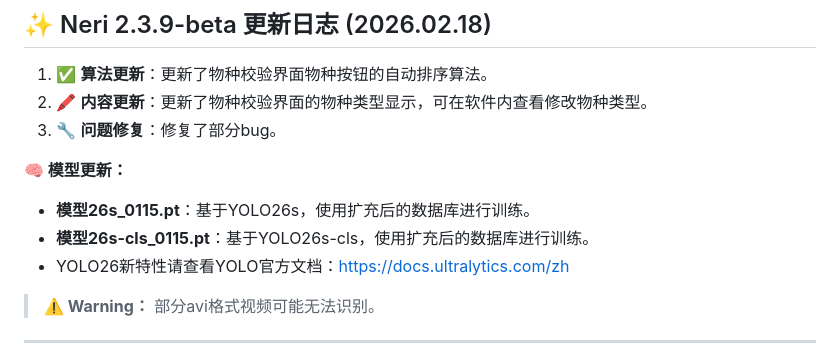
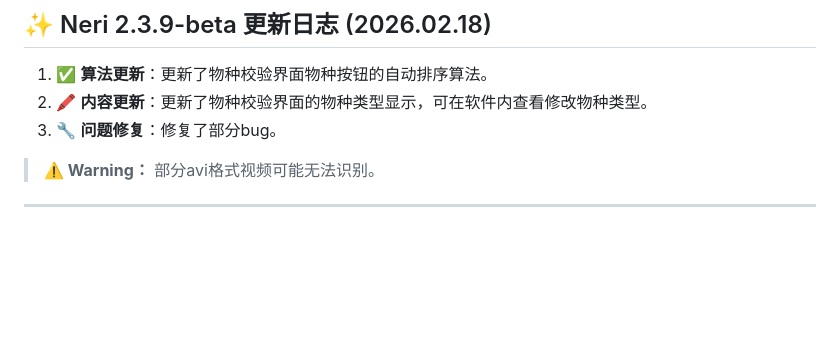
Before and after one commit to wakin721/Neri, a Markdown page: res/demo/README_Update.md, the part around the change. Rendered like a GitHub page; blank space fills up the shorter version.

Commit message:
Update README with new Neri version changelog

```diff
--- a/res/demo/README_Update.md
+++ b/res/demo/README_Update.md
@@ -7,11 +7,6 @@
 1. ✅ **算法更新**：更新了物种校验界面物种按钮的自动排序算法。
 2. 🖍️ **内容更新**：更新了物种校验界面的物种类型显示，可在软件内查看修改物种类型。
 3. 🔧 **问题修复**：修复了部分bug。
-
-**🧠 模型更新：**
-* **模型26s_0115.pt**：基于YOLO26s，使用扩充后的数据库进行训练。
-* **模型26s-cls_0115.pt**：基于YOLO26s-cls，使用扩充后的数据库进行训练。
-* YOLO26新特性请查看YOLO官方文档：https://docs.ultralytics.com/zh
 
 > **⚠️ Warning：** 部分avi格式视频可能无法识别。
 
```
